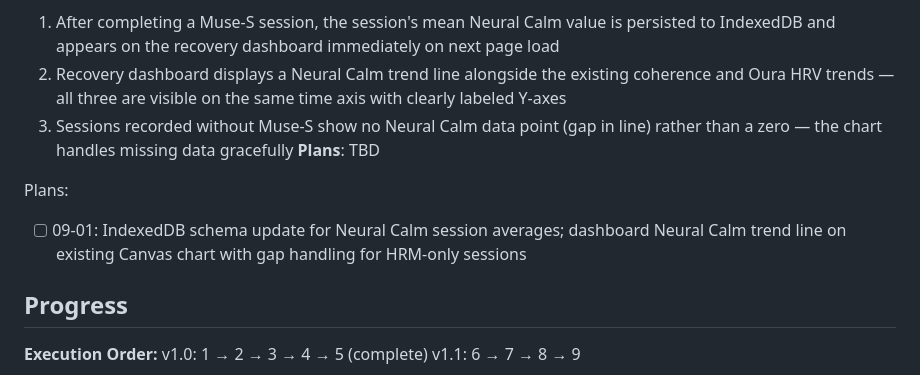
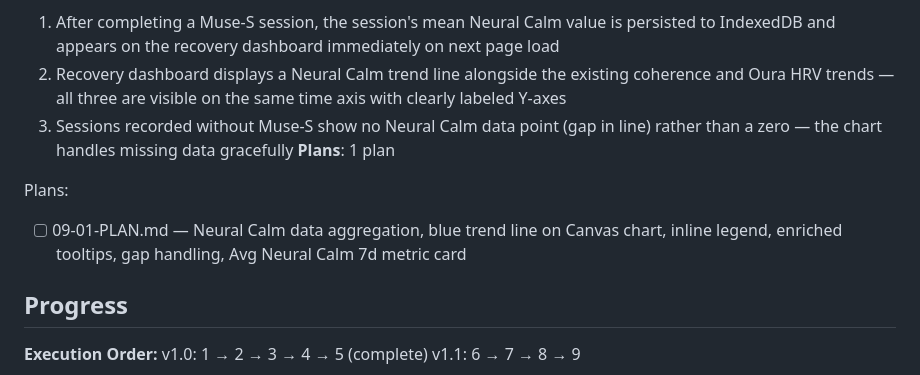
Before and after one commit to geroneblomgren/HRV, a Markdown page: .planning/ROADMAP.md, the part around the change. Rendered like a GitHub page.

Commit message:
docs(09-neural-calm-dashboard): create phase plan

```diff
--- a/.planning/ROADMAP.md
+++ b/.planning/ROADMAP.md
@@ -148,10 +148,10 @@ Plans:
   1. After completing a Muse-S session, the session's mean Neural Calm value is persisted to IndexedDB and appears on the recovery dashboard immediately on next page load
   2. Recovery dashboard displays a Neural Calm trend line alongside the existing coherence and Oura HRV trends — all three are visible on the same time axis with clearly labeled Y-axes
   3. Sessions recorded without Muse-S show no Neural Calm data point (gap in line) rather than a zero — the chart handles missing data gracefully
-**Plans**: TBD
+**Plans**: 1 plan
 
 Plans:
-- [ ] 09-01: IndexedDB schema update for Neural Calm session averages; dashboard Neural Calm trend line on existing Canvas chart with gap handling for HRM-only sessions
+- [ ] 09-01-PLAN.md — Neural Calm data aggregation, blue trend line on Canvas chart, inline legend, enriched tooltips, gap handling, Avg Neural Calm 7d metric card
 
 ## Progress
 
```
Also changed, not shown: 1 other file.
